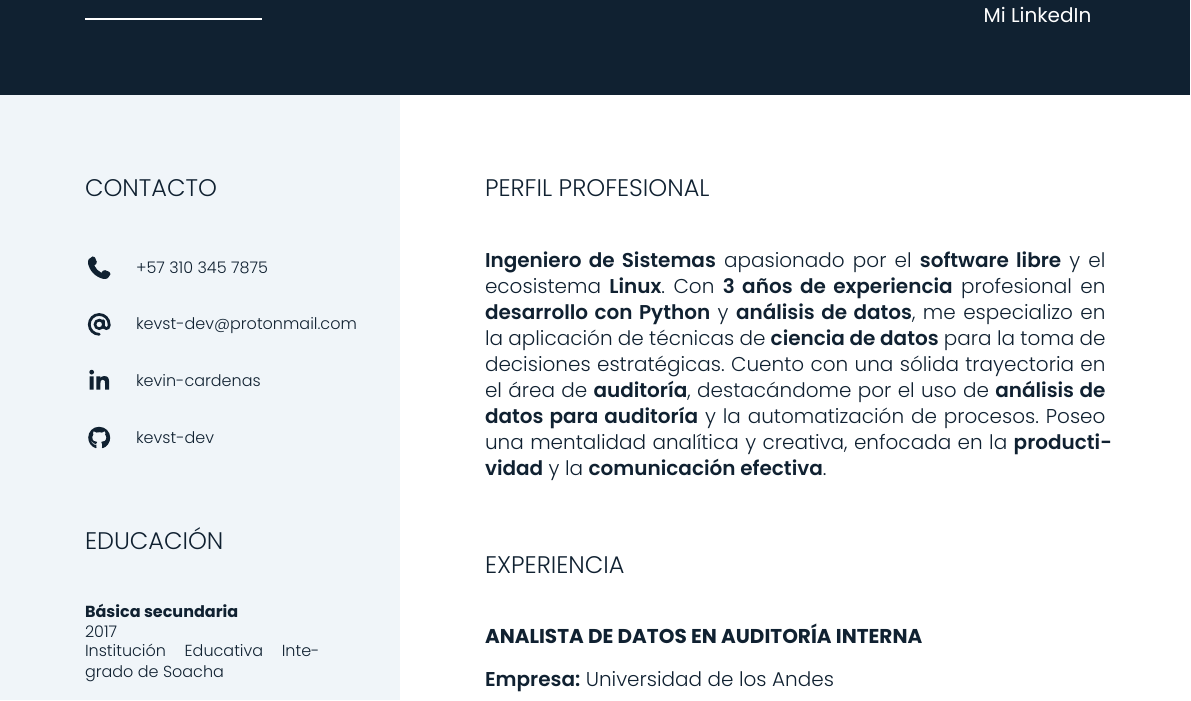
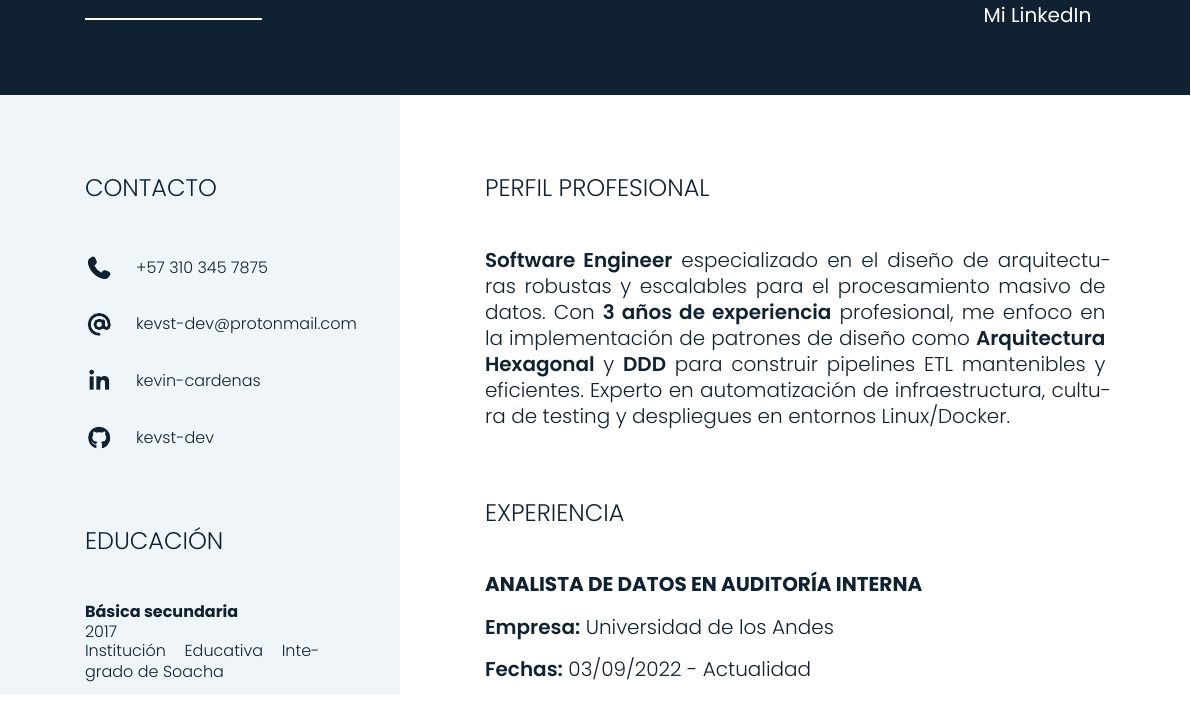
Before and after one commit to kevst-dev/personal-cv, a Typst document (main.typ): part of the page, cut so that both start at the same text. Compiled offline with Typst 0.15.

Commit message:
refactor: actualizar perfil profesional con enfoque en arquitectura y escalabilidad
- Redefinir el perfil como Software Engineer.
- Añadir menciones a Arquitectura Hexagonal, DDD y automatización (Docker/Linux).
- Resaltar la experiencia en pipelines ETL y sistemas mantenibles.

```diff
--- a/main.typ
+++ b/main.typ
@@ -45,7 +45,7 @@
   ),
   // Right panel
   profile: [
-    *Ingeniero de Sistemas* apasionado por el *software libre* y el ecosistema *Linux*. Con *3 años de experiencia* profesional en *desarrollo con Python* y *análisis de datos*, me especializo en la aplicación de técnicas de *ciencia de datos* para la toma de decisiones estratégicas. Cuento con una sólida trayectoria en el área de *auditoría*, destacándome por el uso de *análisis de datos para auditoría* y la automatización de procesos. Poseo una mentalidad analítica y creativa, enfocada en la *productividad* y la *comunicación efectiva*.
+    *Software Engineer* especializado en el diseño de arquitecturas robustas y escalables para el procesamiento masivo de datos. Con *3 años de experiencia* profesional, me enfoco en la implementación de patrones de diseño como *Arquitectura Hexagonal* y *DDD* para construir pipelines ETL mantenibles y eficientes. Experto en automatización de infraestructura, cultura de testing y despliegues en entornos Linux/Docker.
   ],
   experience: (
     (
```
Also changed, not shown: cspell-custom-dict.txt (+1 -0 lines).
